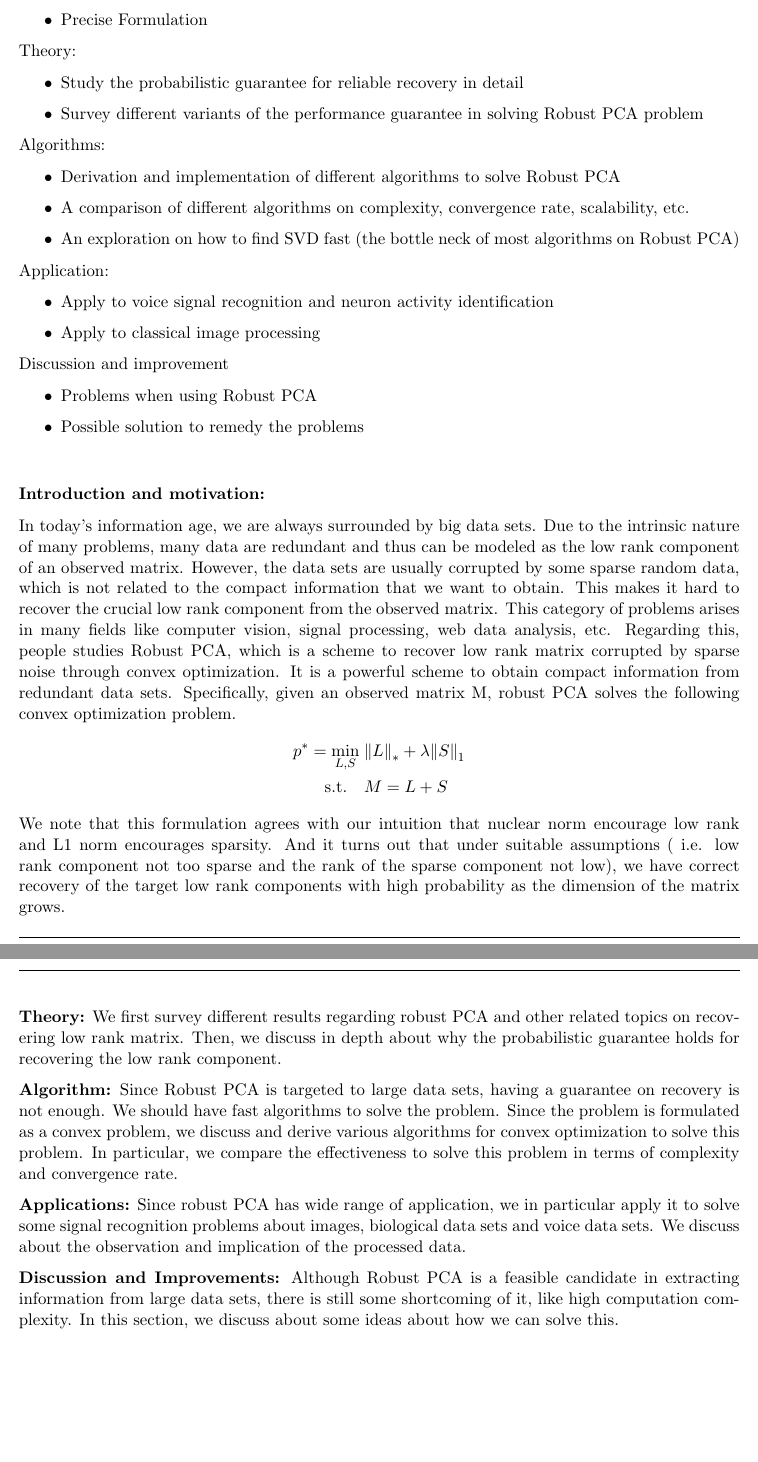
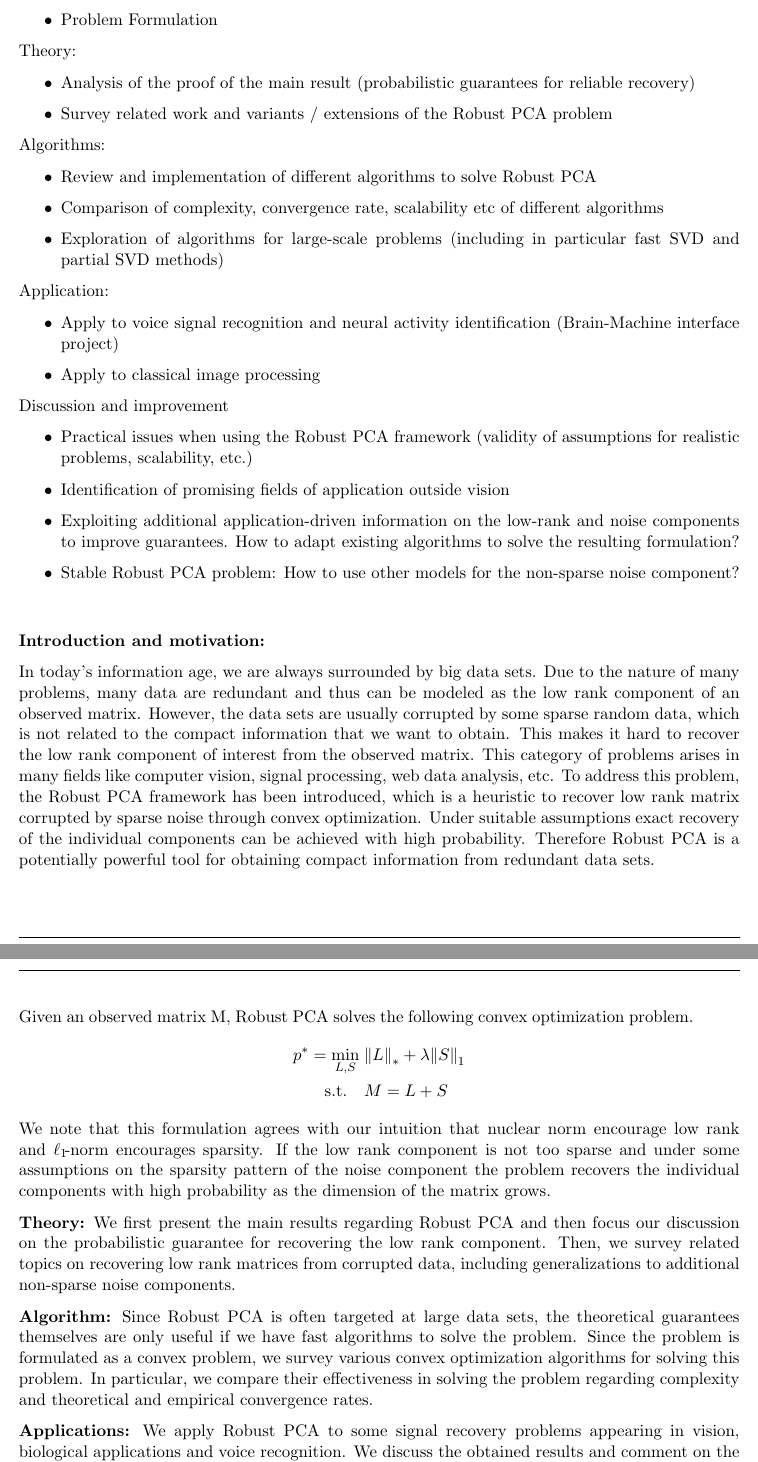
Before and after one commit to walidk/PCP, a LaTeX document (report/proposal/proposal.tex): two parts of pages 1 and 2 of 2, joined at a grey line, cut so that both start at the same text. Compiled offline with pdfLaTeX.

Commit message:
Finalized proposal

```diff
--- a/report/proposal/proposal.tex
+++ b/report/proposal/proposal.tex
@@ -23,28 +22,30 @@
 Introduction:
 \begin{itemize}
 \item Motivation and background for Robust PCA
-\item Precise Formulation
+\item Problem Formulation
 \end{itemize}
 Theory:
 \begin{itemize}
-\item Study the probabilistic guarantee for reliable recovery in detail
-\item Survey different variants of the performance guarantee in solving Robust PCA problem
+\item Analysis of the proof of the main result (probabilistic guarantees for reliable recovery)
+\item Survey related work and variants / extensions of the Robust PCA problem
 \end{itemize}
 Algorithms:
 \begin{itemize}
-\item Derivation and implementation of different algorithms to solve Robust PCA
-\item A comparison of different algorithms on complexity, convergence rate, scalability, etc.
-\item An exploration on how to find SVD fast (the bottle neck of most algorithms on Robust PCA)
+\item Review and implementation of different algorithms to solve Robust PCA
+\item Comparison of complexity, convergence rate, scalability etc of different algorithms
+\item Exploration of algorithms for large-scale problems (including in particular fast SVD and partial SVD methods)
 \end{itemize}
 Application:
 \begin{itemize}
-\item Apply to voice signal recognition and neuron activity identification
+\item Apply to voice signal recognition and neural activity identification (Brain-Machine interface project)
 \item Apply to classical image processing
 \end{itemize}
 Discussion and improvement
 \begin{itemize}
-\item Problems when using Robust PCA
-\item Possible solution to remedy the problems
+\item Practical issues when using the Robust PCA framework (validity of assumptions for realistic problems, scalability, etc.)
+\item Identification of promising fields of application outside vision
+\item Exploiting additional application-driven information on the low-rank and noise components to improve guarantees. How to adapt existing algorithms to solve the resulting formulation?
+\item Stable Robust PCA problem: How to use other models for the non-sparse noise component?
 \end{itemize}
 
 \vspace{5ex}
@@ -52,31 +53,35 @@ Discussion and improvement
 %%%%%%%%%%%%%%%%%%%%
 \textbf{Introduction and motivation:}
 
-In today’s information age, we are always surrounded by big data sets. Due to the intrinsic nature of many problems, many data are redundant and thus can be modeled as the low rank component of an observed matrix. However, the data sets are usually corrupted by some sparse random data, which is not related to the compact information that we want to obtain. This makes it hard to recover the crucial low rank component from the observed matrix. This category of problems arises in many fields like computer vision, signal processing, web data analysis, etc. Regarding this, people studies Robust PCA, which is a scheme to recover low rank matrix corrupted by sparse noise through convex optimization. It is a powerful scheme to obtain compact information from redundant data sets.
-Specifically, given an observed matrix M, robust PCA solves the following convex optimization problem.
+In today’s information age, we are always surrounded by big data sets. Due to the nature of many problems, many data are redundant and thus can be modeled as the low rank component of an observed matrix. However, the data sets are usually corrupted by some sparse random data, which is not related to the compact information that we want to obtain. This makes it hard to recover the low rank component of interest from the observed matrix. This category of problems arises in many fields like computer vision, signal processing, web data analysis, etc. To address this problem, the Robust PCA framework has been introduced, which is a heuristic to recover low rank matrix corrupted by sparse noise through convex optimization. Under suitable assumptions exact recovery of the individual components can be achieved with high probability. Therefore Robust PCA is a potentially powerful tool for obtaining compact information from redundant data sets.
+
+
+Given an observed matrix M, Robust PCA solves the following convex optimization problem.
 %
 \begin{align*}
 p^* = \min_{L,S} \; &\norm{L}{*}{} + \lambda \norm{S}{1}{} \\
 \text{s.t.} \quad &M = L+S
 \end{align*}
 %
-We note that this formulation agrees with our intuition that nuclear norm encourage low rank and L1 norm encourages sparsity. And it turns out that under suitable assumptions ( i.e. low rank component not too sparse and the rank of the sparse component not low),  we have correct recovery of the target low rank components with high probability as the dimension of the matrix grows.
+We note that this formulation agrees with our intuition that nuclear norm encourage low rank and $\ell_1\!$-norm encourages sparsity. If the low rank component is not too sparse and under some assumptions on the sparsity pattern of the noise component the problem recovers the individual components with high probability as the dimension of the matrix grows.
 
 %%%%%%%%%%%%%%%%%%%%
 \textbf{Theory:}
-We first survey different results regarding robust PCA and other related topics on recovering low rank matrix. Then, we discuss in depth about why the probabilistic guarantee holds for recovering the low rank component.
+We first present the main results regarding Robust PCA and then focus our discussion on the probabilistic guarantee for recovering the low rank component. Then, we survey related topics on recovering low rank matrices from corrupted data, including generalizations to additional non-sparse noise components.
 
 %%%%%%%%%%%%%%%%%%%%
 \textbf{Algorithm:}
-Since Robust PCA is targeted to large data sets, having a guarantee on recovery is not enough. We should have fast algorithms to solve the problem. Since the problem is formulated as a convex problem, we discuss and derive various algorithms for convex optimization to solve this problem. In particular, we compare the effectiveness to solve this problem in terms of complexity and convergence rate.
+Since Robust PCA is often targeted at large data sets, the theoretical guarantees themselves are only useful if we have fast algorithms to solve the problem. Since the problem is formulated as a convex problem, we survey various convex optimization algorithms for solving this problem. In particular, we compare their effectiveness in solving the problem regarding complexity and theoretical and empirical convergence rates.
 
 %%%%%%%%%%%%%%%%%%%%
 \textbf{Applications:}
-Since robust PCA has wide range of application, we in particular apply it to solve some signal recognition problems about images, biological data sets and voice data sets. We discuss about the observation and implication of the processed data.
+We apply Robust PCA to some signal recovery problems appearing in vision, biological applications and voice recognition. We discuss the obtained results and comment on the suitability of applying the Robust PCA framework to these problems.
+
 
 %%%%%%%%%%%%%%%%%%%%
 \textbf{Discussion and Improvements:}
-Although Robust PCA is a feasible candidate in extracting information from large data sets, there is still some shortcoming of it, like high computation complexity. In this section, we discuss about some ideas about how we can solve this.
+The Robust PCA framework makes a number of assumptions that might be limiting applicability to some practical problems. On the other hand, domain knowledge might provide additional information about the nature of the low-rank and noise components that can be used to improve recovery guarantees or computational efficiency. We discuss a number of possible extensions that make use of this additional information, both in terms of theory and algorithms.
+
 
 %%%%%%%%%%%%%%%%%%%%%%%%%%%%%%%%%%%%%%%%%%%%%%%%%%%%%%%%%%%%%%%%%%%%
 \end{document}
```
Also changed, not shown: report/proposal/proposal.tex (3 more changed lines).
